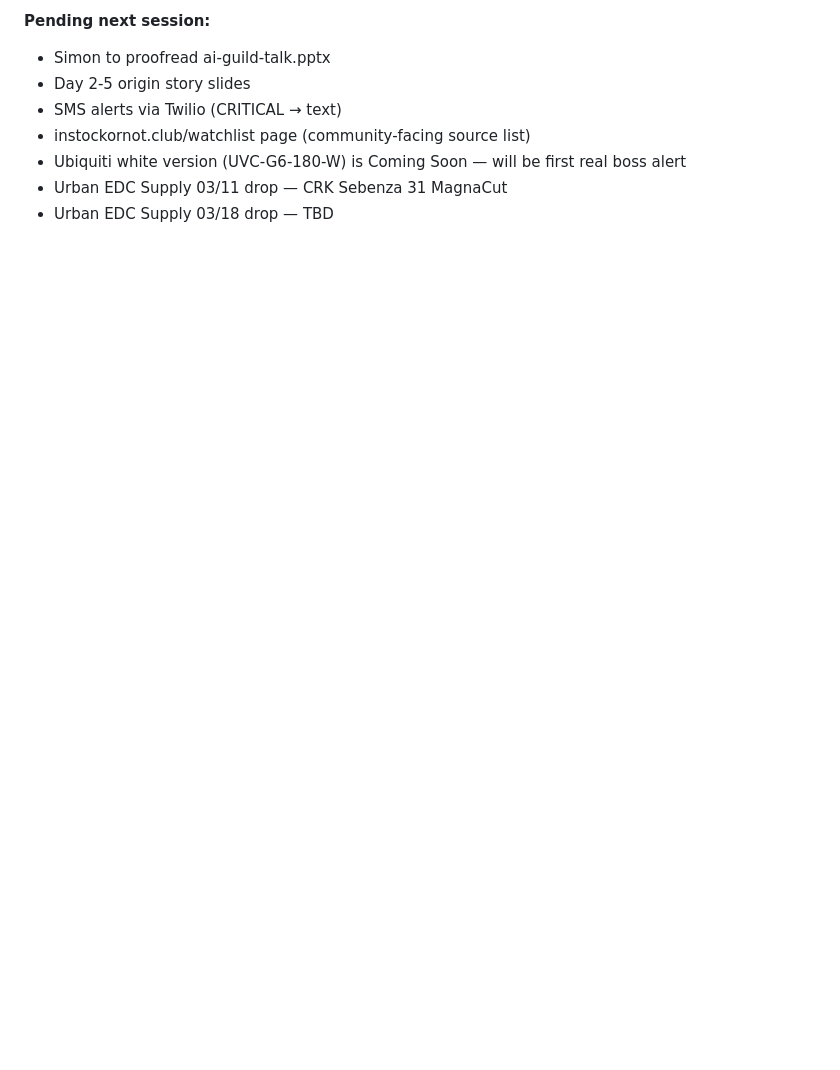
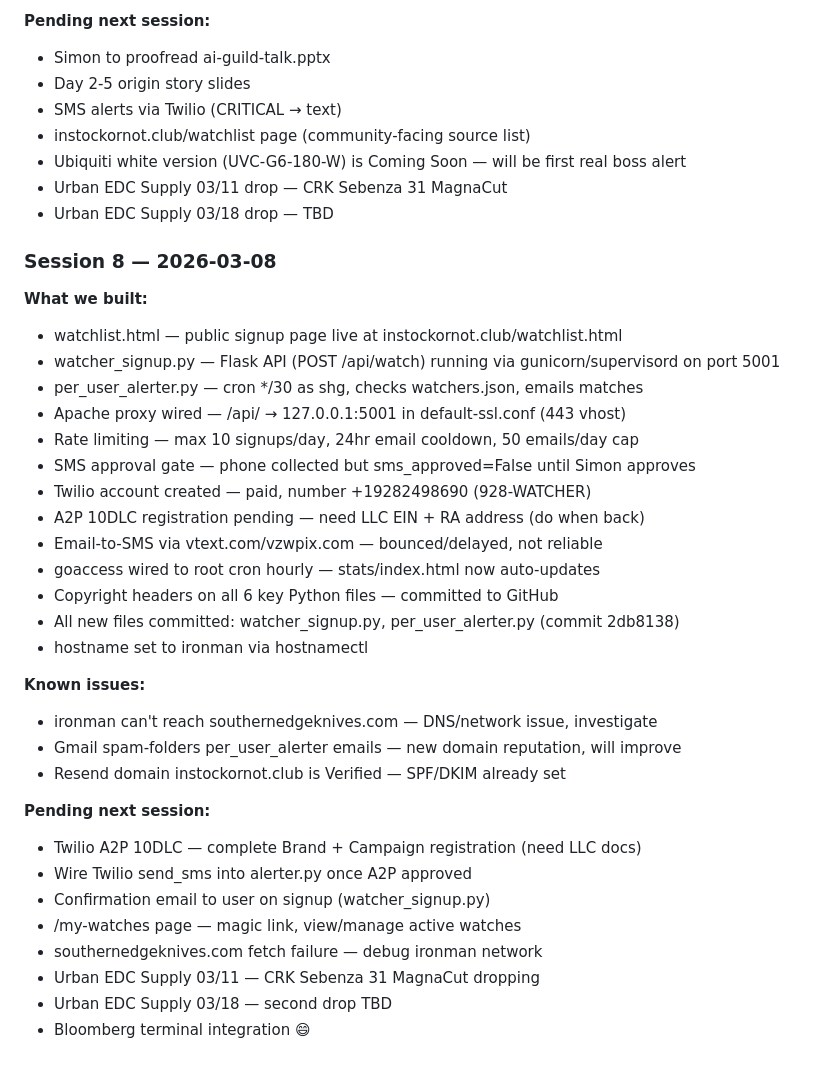
Before and after one commit to simonhg321/drop-watcher, a Markdown page: JOURNAL.md, the part around the change. GitHub-like rendering; blank space fills up the shorter version.

Commit message:
Journal: session 8 — watchlist, Flask API, per-user alerter, Twilio, goaccess

```diff
--- a/JOURNAL.md
+++ b/JOURNAL.md
@@ -230,3 +230,35 @@ NEVER:
 - Ubiquiti white version (UVC-G6-180-W) is Coming Soon — will be first real boss alert
 - Urban EDC Supply 03/11 drop — CRK Sebenza 31 MagnaCut
 - Urban EDC Supply 03/18 drop — TBD
+
+### Session 8 — 2026-03-08
+
+**What we built:**
+- watchlist.html — public signup page live at instockornot.club/watchlist.html
+- watcher_signup.py — Flask API (POST /api/watch) running via gunicorn/supervisord on port 5001
+- per_user_alerter.py — cron */30 as shg, checks watchers.json, emails matches
+- Apache proxy wired — /api/ → 127.0.0.1:5001 in default-ssl.conf (443 vhost)
+- Rate limiting — max 10 signups/day, 24hr email cooldown, 50 emails/day cap
+- SMS approval gate — phone collected but sms_approved=False until Simon approves
+- Twilio account created — paid, number +19282498690 (928-WATCHER)
+- A2P 10DLC registration pending — need LLC EIN + RA address (do when back)
+- Email-to-SMS via vtext.com/vzwpix.com — bounced/delayed, not reliable
+- goaccess wired to root cron hourly — stats/index.html now auto-updates
+- Copyright headers on all 6 key Python files — committed to GitHub
+- All new files committed: watcher_signup.py, per_user_alerter.py (commit 2db8138)
+- hostname set to ironman via hostnamectl
+
+**Known issues:**
+- ironman can't reach southernedgeknives.com — DNS/network issue, investigate
+- Gmail spam-folders per_user_alerter emails — new domain reputation, will improve
+- Resend domain instockornot.club is Verified — SPF/DKIM already set
+
+**Pending next session:**
+- Twilio A2P 10DLC — complete Brand + Campaign registration (need LLC docs)
+- Wire Twilio send_sms into alerter.py once A2P approved
+- Confirmation email to user on signup (watcher_signup.py)
+- /my-watches page — magic link, view/manage active watches
+- southernedgeknives.com fetch failure — debug ironman network
+- Urban EDC Supply 03/11 — CRK Sebenza 31 MagnaCut dropping
+- Urban EDC Supply 03/18 — second drop TBD
+- Bloomberg terminal integration 😄
```
